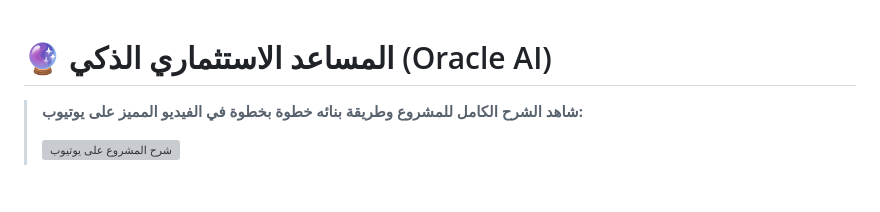
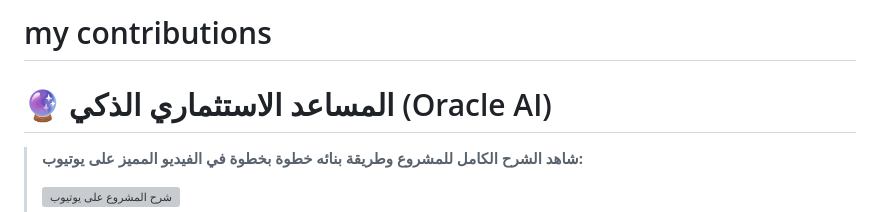
Before and after one commit to MdBelma/smart-investor, a Markdown page: README.md, the part around the change. GitHub-like rendering; blank space fills up the shorter version; grey boxes are pictures that could not be loaded.

Commit message:
Add contributions section to README

```diff
--- a/README.md
+++ b/README.md
@@ -1,3 +1,5 @@
+# my contributions
+
 # 🔮 المساعد الاستثماري الذكي (Oracle AI)
 
 > **شاهد الشرح الكامل للمشروع وطريقة بنائه خطوة بخطوة في الفيديو المميز على يوتيوب:**
```
